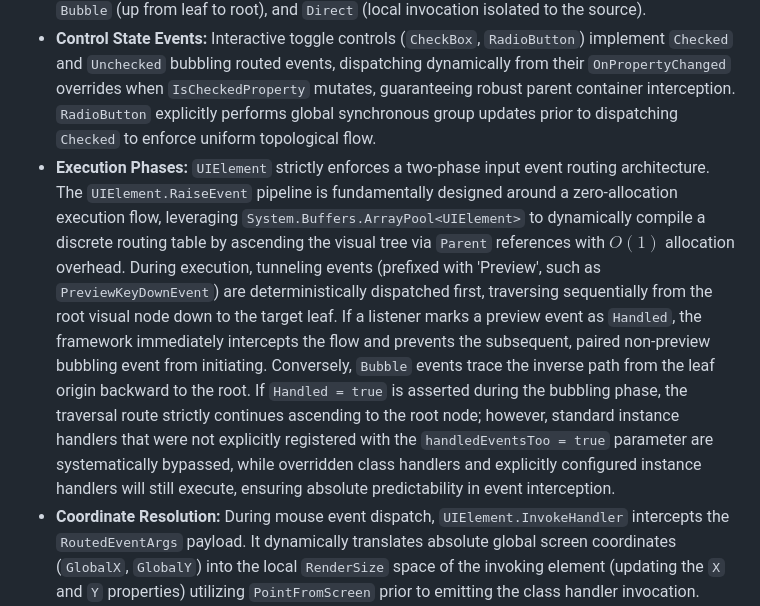
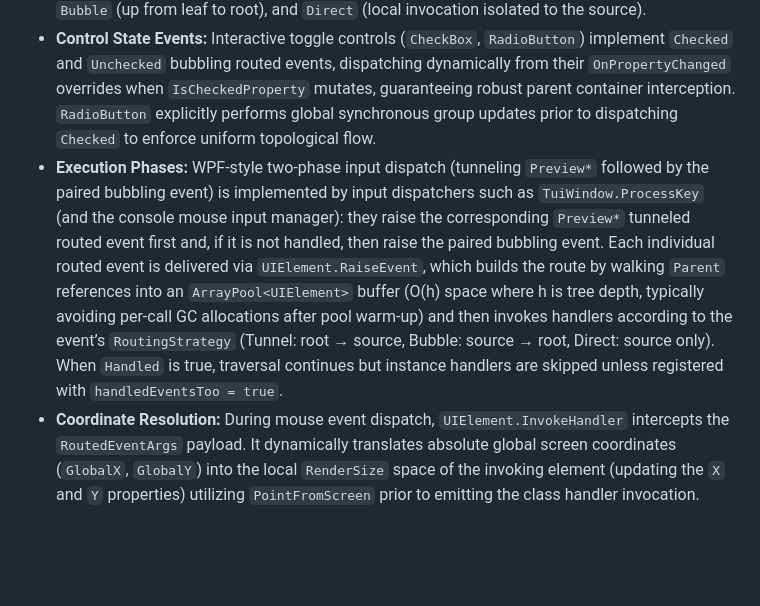
Before and after one commit to tedd/Tedd.TUI, a Markdown page: README.md, the part around the change. Rendered like a GitHub page; blank space fills up the shorter version.

Commit message:
Potential fix for pull request finding
Co-authored-by: Copilot Autofix powered by AI <175728472+Copilot@users.noreply.github.com>

```diff
--- a/README.md
+++ b/README.md
@@ -200,7 +200,7 @@ Input handling is orchestrated by a deterministic Routed Event architecture mana
 - **Custom Event Routing:** Custom routed event arguments (such as `DragEventArgs`) can expose strongly typed delegate aliases (e.g., `DragStartedEventHandler`) for consumer ergonomics, but the runtime dispatch path on `UIElement` invokes handlers by casting to `RoutedEventHandler` when possible and otherwise falling back to `Delegate.DynamicInvoke`. There is no requirement for custom `RoutedEventArgs` types to override `InvokeEventHandler`; the framework does not depend on that virtual for handler invocation.
 - **Standard Input Events:** Primitive interactions (`KeyDown`, `KeyUp`, `MouseDown`, `MouseUp`, `GotFocus`, `LostFocus`) are registered via `RoutedEvent.Register`. The core supports comprehensive `RoutingStrategy` execution topologies: `Tunnel` (down from root to leaf), `Bubble` (up from leaf to root), and `Direct` (local invocation isolated to the source).
 - **Control State Events:** Interactive toggle controls (`CheckBox`, `RadioButton`) implement `Checked` and `Unchecked` bubbling routed events, dispatching dynamically from their `OnPropertyChanged` overrides when `IsCheckedProperty` mutates, guaranteeing robust parent container interception. `RadioButton` explicitly performs global synchronous group updates prior to dispatching `Checked` to enforce uniform topological flow.
-- **Execution Phases:** `UIElement` strictly enforces a two-phase input event routing architecture. The `UIElement.RaiseEvent` pipeline is fundamentally designed around a zero-allocation execution flow, leveraging `System.Buffers.ArrayPool<UIElement>` to dynamically compile a discrete routing table by ascending the visual tree via `Parent` references with $O(1)$ allocation overhead. During execution, tunneling events (prefixed with 'Preview', such as `PreviewKeyDownEvent`) are deterministically dispatched first, traversing sequentially from the root visual node down to the target leaf. If a listener marks a preview event as `Handled`, the framework immediately intercepts the flow and prevents the subsequent, paired non-preview bubbling event from initiating. Conversely, `Bubble` events trace the inverse path from the leaf origin backward to the root. If `Handled = true` is asserted during the bubbling phase, the traversal route strictly continues ascending to the root node; however, standard instance handlers that were not explicitly registered with the `handledEventsToo = true` parameter are systematically bypassed, while overridden class handlers and explicitly configured instance handlers will still execute, ensuring absolute predictability in event interception.
+- **Execution Phases:** WPF-style two-phase input dispatch (tunneling `Preview*` followed by the paired bubbling event) is implemented by input dispatchers such as `TuiWindow.ProcessKey` (and the console mouse input manager): they raise the corresponding `Preview*` tunneled routed event first and, if it is not handled, then raise the paired bubbling event. Each individual routed event is delivered via `UIElement.RaiseEvent`, which builds the route by walking `Parent` references into an `ArrayPool<UIElement>` buffer (O(h) space where h is tree depth, typically avoiding per-call GC allocations after pool warm-up) and then invokes handlers according to the event’s `RoutingStrategy` (Tunnel: root → source, Bubble: source → root, Direct: source only). When `Handled` is true, traversal continues but instance handlers are skipped unless registered with `handledEventsToo = true`.
 - **Coordinate Resolution:** During mouse event dispatch, `UIElement.InvokeHandler` intercepts the `RoutedEventArgs` payload. It dynamically translates absolute global screen coordinates (`GlobalX`, `GlobalY`) into the local `RenderSize` space of the invoking element (updating the `X` and `Y` properties) utilizing `PointFromScreen` prior to emitting the class handler invocation.
 - **Class vs. Instance Handlers:** The `InvokeHandler` routine systematically prioritizes overridden virtual methods (e.g., `OnKeyDown`, `OnMouseDown`), which act as implicit class handlers. Subsequentially, it dynamically invokes explicitly bound delegates from the `_eventHandlers` dictionary, effectively decoupling core layout response logic from external subscriber callbacks.
 - **High-Level Abstractions:** Semantic control events (e.g., `Button.ClickEvent`) seamlessly integrate into the identical bubbling routing topology, ensuring uniform event interception and traversal behavior across component boundaries.
```
